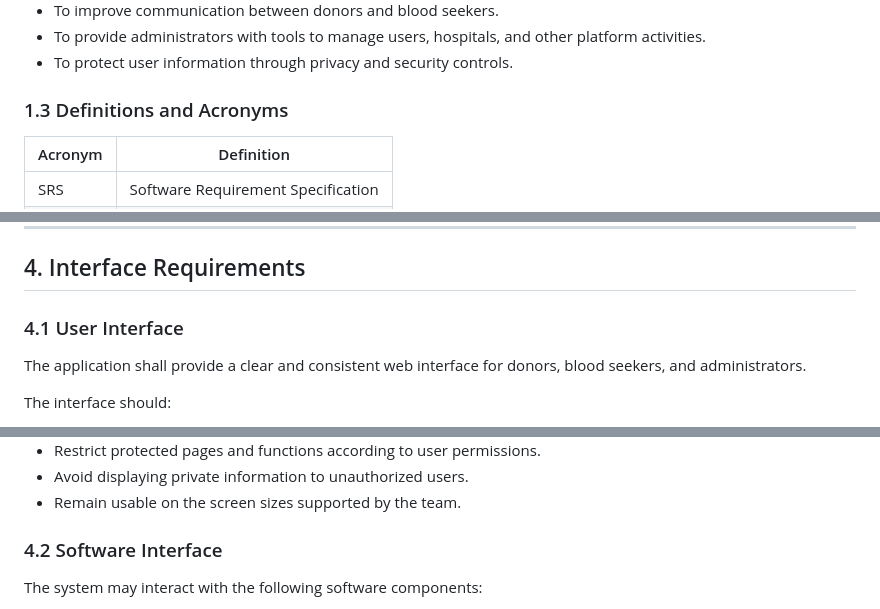
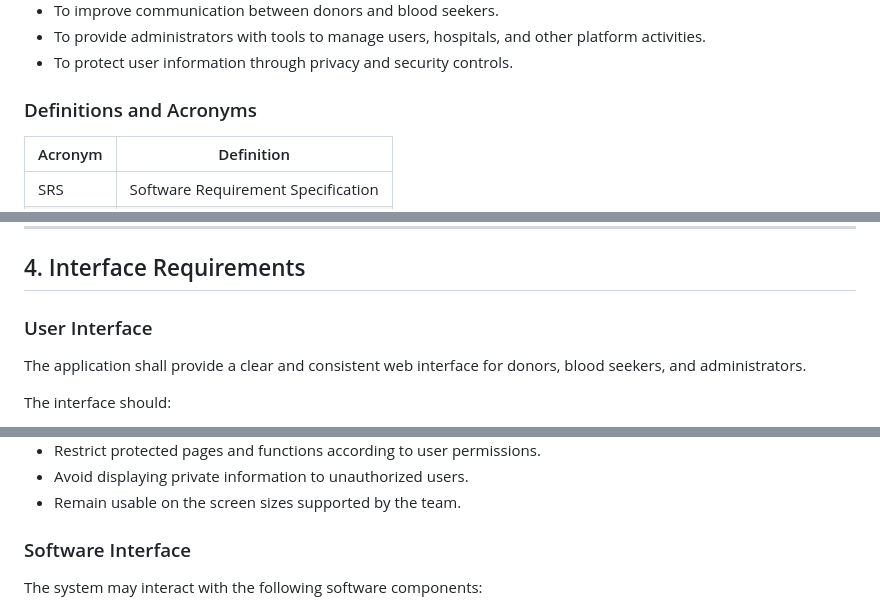
Before and after one commit to Kaihansaba/Ehda-Portal, a Markdown page: 0.Project-documents/Software-Requirement-Specification.md, 3 parts joined by grey strips. Rendered like a GitHub page.

```diff
--- a/0.Project-documents/Software-Requirement-Specification.md
+++ b/0.Project-documents/Software-Requirement-Specification.md
@@ -36,7 +36,7 @@ The main objectives of this platform are:
 - To provide administrators with tools to manage users, hospitals, and other platform activities.
 - To protect user information through privacy and security controls.
 
-### 1.3 Definitions and Acronyms
+###  Definitions and Acronyms
 
 | Acronym | Definition |
 |---|---|
@@ -136,7 +136,7 @@ Administrative actions should be restricted to authorized accounts only.
 
 ## 4. Interface Requirements
 
-### 4.1 User Interface
+###  User Interface
 
 The application shall provide a clear and consistent web interface for donors, blood seekers, and administrators.
 
@@ -152,7 +152,7 @@ The interface should:
 - Avoid displaying private information to unauthorized users.
 - Remain usable on the screen sizes supported by the team.
 
-### 4.2 Software Interface
+###  Software Interface
 
 The system may interact with the following software components:
 
```
Also changed, not shown: other parts of 0.Project-documents/Software-Requirement-Specification.md (+10 -11 lines).
